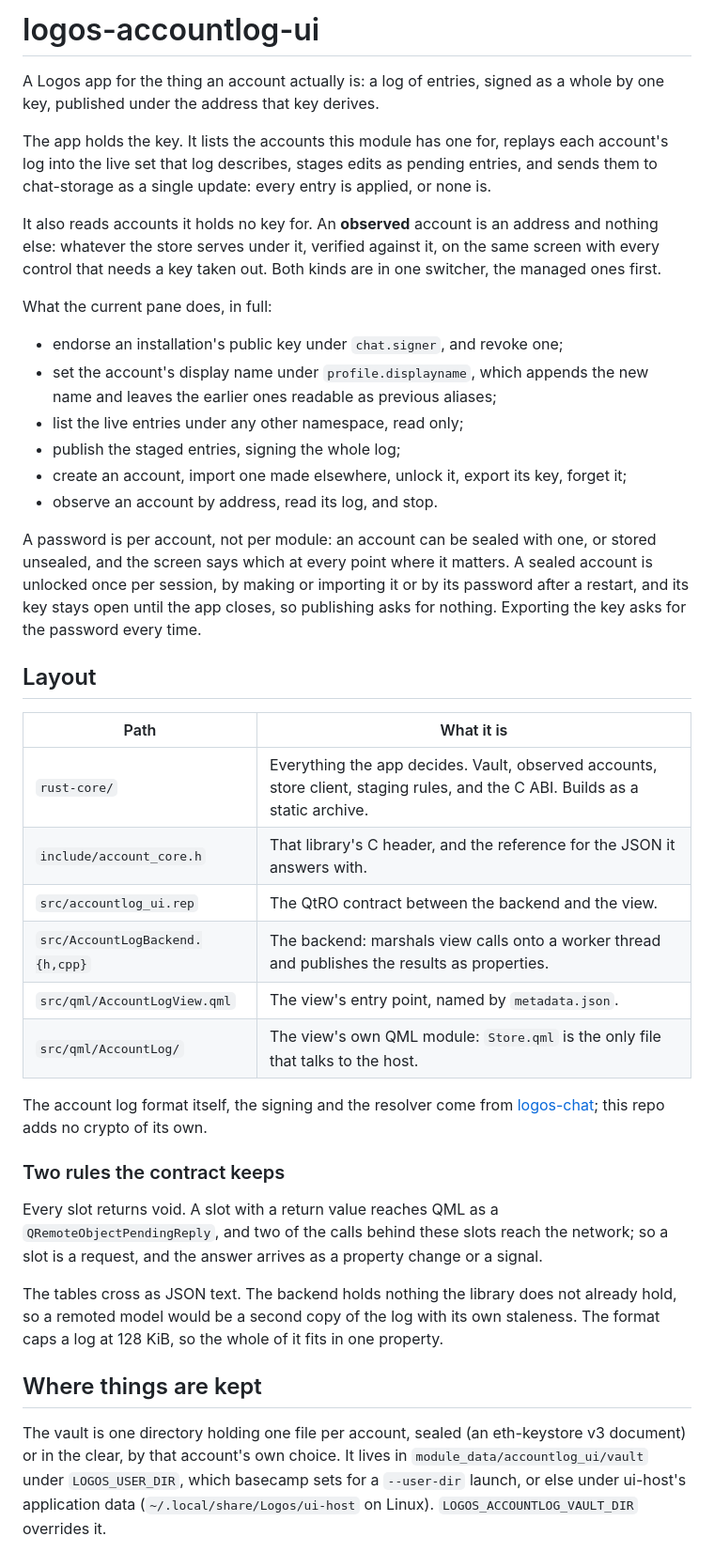
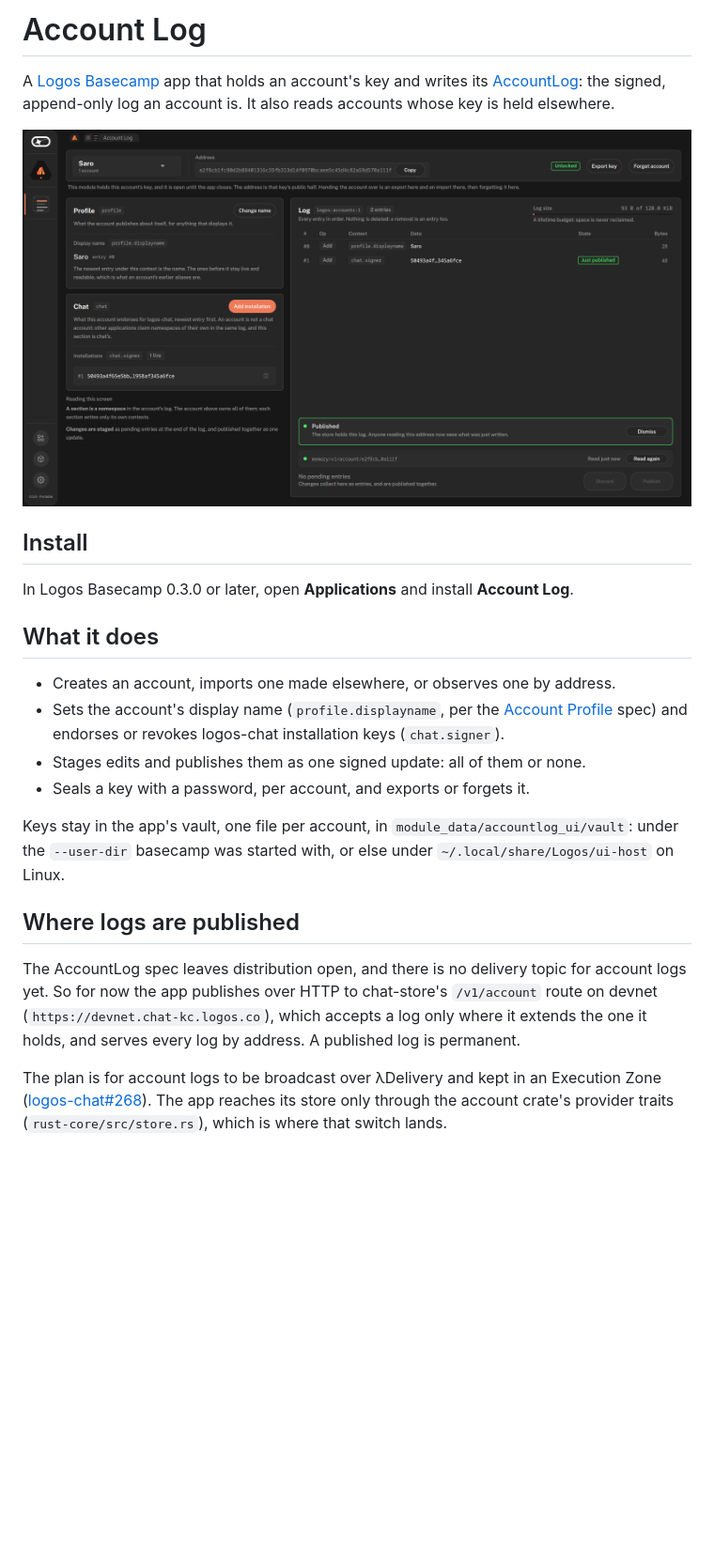
Before and after one commit to logos-co/logos-accountlog-ui, a Markdown page: README.md, the part around one of its changes. Shown at 94% size. Rendered like a GitHub page; pictures changed too: docs/screenshot.png (added); blank space fills up the shorter version.

```diff
--- a/README.md
+++ b/README.md
@@ -1,68 +1,41 @@
-# logos-accountlog-ui
+# Account Log
 
-A Logos app for the thing an account actually is: a log of entries, signed as a
-whole by one key, published under the address that key derives.
+A [Logos Basecamp](https://github.com/logos-co/logos-basecamp) app that holds an
+account's key and writes its [AccountLog](https://lip.logos.co/identity/raw/accountlog.html):
+the signed, append-only log an account is. It also reads accounts whose key is
+held elsewhere.
 
-The app holds the key. It lists the accounts this module has one for, replays
-each account's log into the live set that log describes, stages edits as
-pending entries, and sends them to chat-storage as a single update: every entry
-is applied, or none is.
+![Account Log in Logos Basecamp 0.3.0](docs/screenshot.png)
 
-It also reads accounts it holds no key for. An **observed** account is an
-address and nothing else: whatever the store serves under it, verified against
-it, on the same screen with every control that needs a key taken out. Both
-kinds are in one switcher, the managed ones first.
+## Install
 
-What the current pane does, in full:
+In Logos Basecamp 0.3.0 or later, open **Applications** and install
+**Account Log**.
 
-- endorse an installation's public key under `chat.signer`, and revoke one;
-- set the account's display name under `profile.displayname`, which appends
-  the new name and leaves the earlier ones readable as previous aliases;
-- list the live entries under any other namespace, read only;
-- publish the staged entries, signing the whole log;
-- create an account, import one made elsewhere, unlock it, export its key,
-  forget it;
-- observe an account by address, read its log, and stop.
+## What it does
 
-A password is per account, not per module: an account can be sealed with one,
-or stored unsealed, and the screen says which at every point where it matters.
-A sealed account is unlocked once per session, by making or importing it or by
-its password after a restart, and its key stays open until the app closes, so
-publishing asks for nothing. Exporting the key asks for the password every time.
+- Creates an account, imports one made elsewhere, or observes one by address.
+- Sets the account's display name (`profile.displayname`, per the
+  [Account Profile](https://lip.logos.co/identity/raw/profile.html) spec) and
+  endorses or revokes logos-chat installation keys (`chat.signer`).
+- Stages edits and publishes them as one signed update: all of them or none.
+- Seals a key with a password, per account, and exports or forgets it.
 
-## Layout
+Keys stay in the app's vault, one file per account, in
+`module_data/accountlog_ui/vault`: under the `--user-dir` basecamp was started
+with, or else under `~/.local/share/Logos/ui-host` on Linux.
 
-| Path | What it is |
-|---|---|
-| `rust-core/` | Everything the app decides. Vault, observed accounts, store client, staging rules, and the C ABI. Builds as a static archive. |
-| `include/account_core.h` | That library's C header, and the reference for the JSON it answers with. |
-| `src/accountlog_ui.rep` | The QtRO contract between the backend and the view. |
-| `src/AccountLogBackend.{h,cpp}` | The backend: marshals view calls onto a worker thread and publishes the results as properties. |
-| `src/qml/AccountLogView.qml` | The view's entry point, named by `metadata.json`. |
-| `src/qml/AccountLog/` | The view's own QML module: `Store.qml` is the only file that talks to the host. |
+## Where logs are published
 
-The account log format itself, the signing and the resolver come from
-[logos-chat](https://github.com/logos-messaging/logos-chat); this repo adds no
-crypto of its own.
+The AccountLog spec leaves distribution open, and there is no delivery topic
+for account logs yet. So for now the app publishes over HTTP to chat-store's
+`/v1/account` route on devnet (`https://devnet.chat-kc.logos.co`), which
+accepts a log only where it extends the one it holds, and serves every log by
+address. A published log is permanent.
 
-### Two rules the contract keeps
+The plan is for account logs to be broadcast over λDelivery and kept in an
+Execution Zone
+([logos-chat#268](https://github.com/logos-messaging/logos-chat/issues/268)).
+The app reaches its store only through the account crate's provider traits
+(`rust-core/src/store.rs`), which is where that switch lands.
 
-Every slot returns void. A slot with a return value reaches QML as a
-`QRemoteObjectPendingReply`, and two of the calls behind these slots reach the
-network; so a slot is a request, and the answer arrives as a property change or
-a signal.
-
-The tables cross as JSON text. The backend holds nothing the library does not
-already hold, so a remoted model would be a second copy of the log with its own
-staleness. The format caps a log at 128 KiB, so the whole of it fits in one
-property.
-
-## Where things are kept
-
-The vault is one directory holding one file per account, sealed (an
-eth-keystore v3 document) or in the clear, by that account's own choice. It
-lives in `module_data/accountlog_ui/vault` under `LOGOS_USER_DIR`, which
-basecamp sets for a `--user-dir` launch, or else under ui-host's application
-data (`~/.local/share/Logos/ui-host` on Linux). `LOGOS_ACCOUNTLOG_VAULT_DIR`
-overrides it.
-
```
Also changed, not shown: other parts of README.md (+13 -66 lines), 3 other files.
